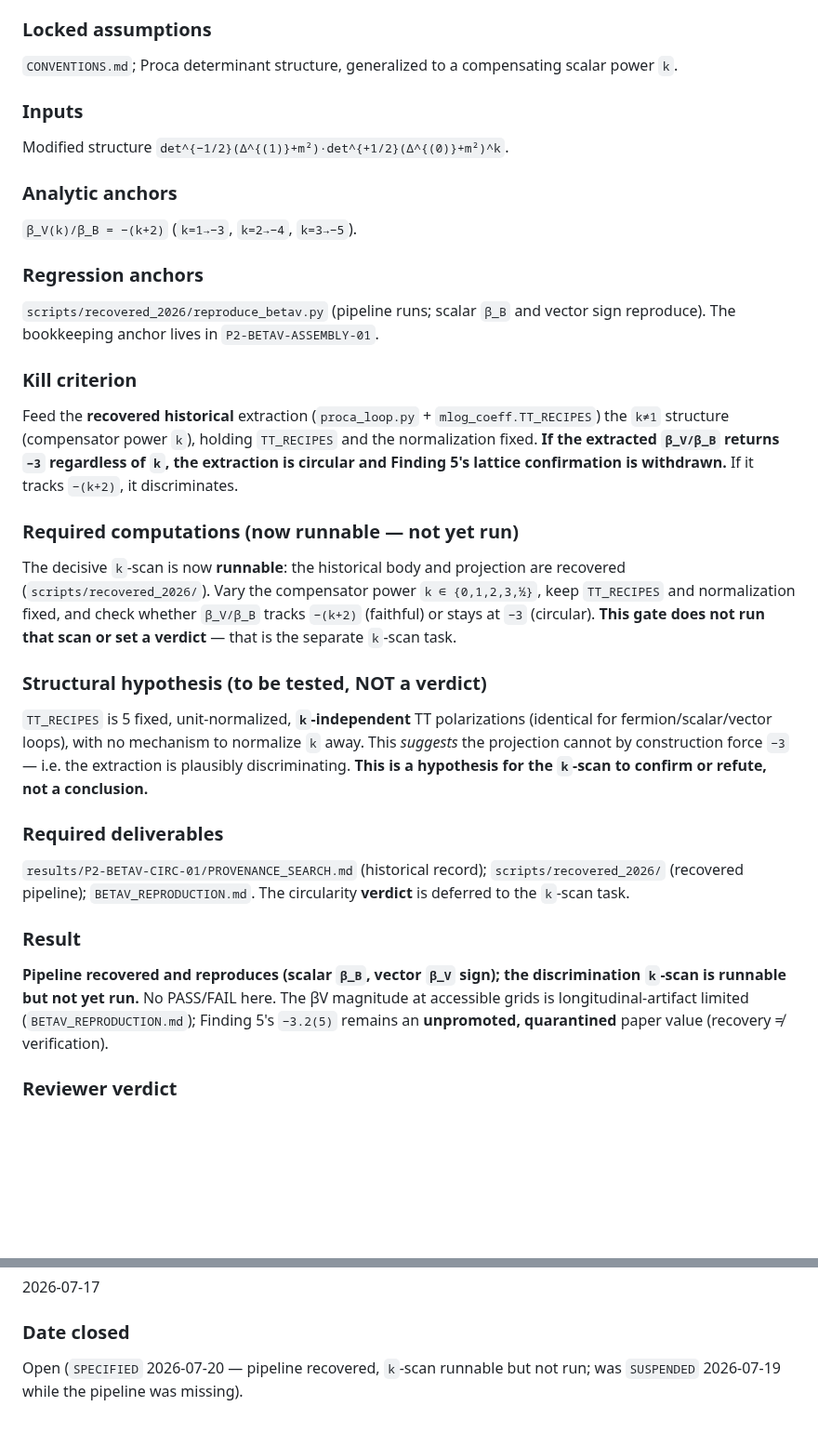
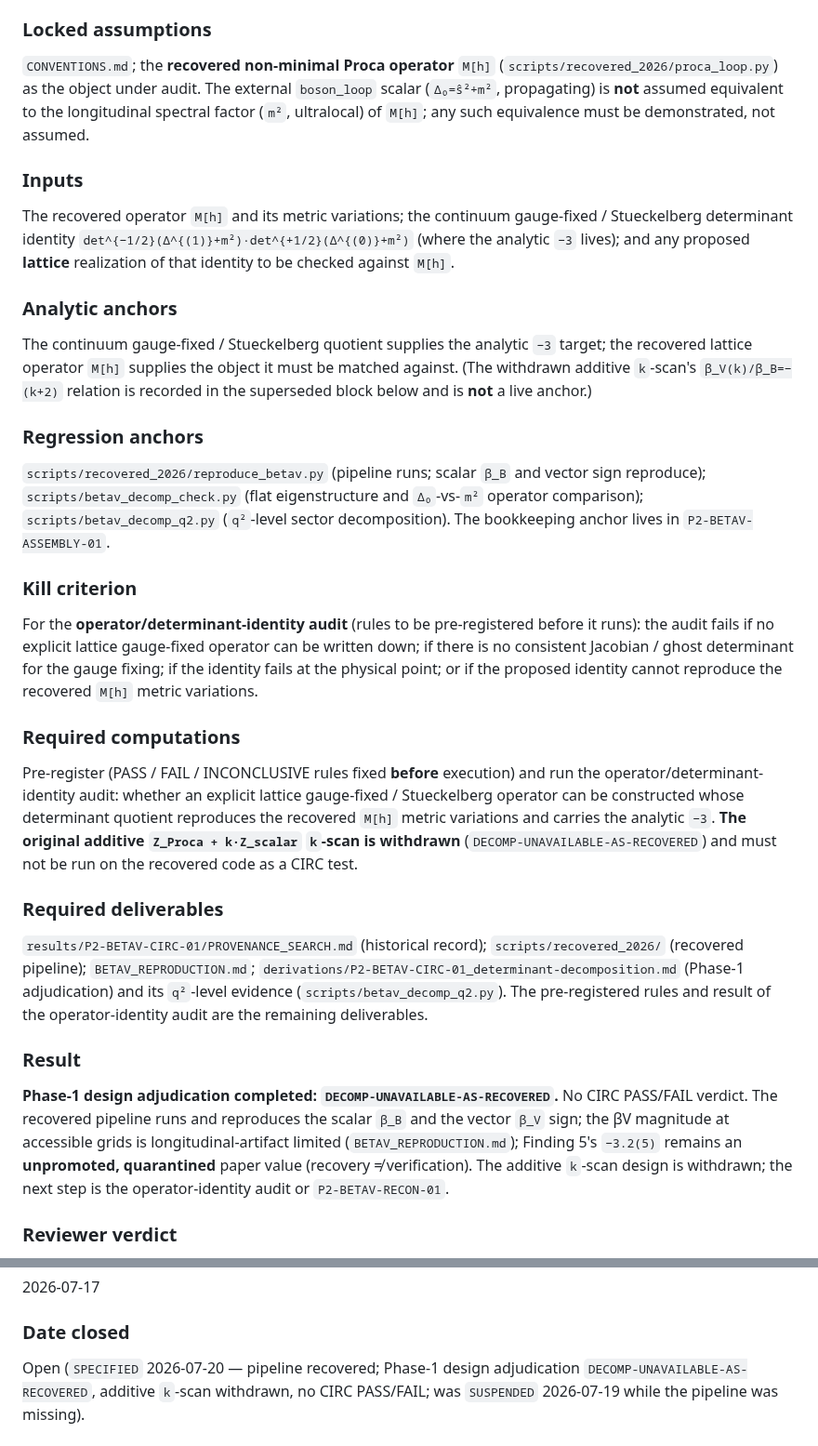
Before and after one commit to zetacheng/2-emergent-gravity, a Markdown page: GATES.md, 2 parts joined by grey strips. Shown at 93% size. Rendered like a GitHub page; blank space fills up the shorter version.

Commit message:
gates: rewrite P2-BETAV-CIRC-01 specification post-adjudication (k-scan withdrawn)
Co-Authored-By: Claude Opus 4.8 <noreply@anthropic.com>
Claude-Session: https://claude.ai/code/session_01Fb9niiqHuwhAx8T17nHbpv

```diff
--- a/GATES.md
+++ b/GATES.md
@@ -365,50 +365,62 @@ discriminating power. A PASS does **not** verify or promote
 - `P2-BETAV-NUMREPRO-01 = PASS`.
 
 ### Locked assumptions
-`CONVENTIONS.md`; Proca determinant structure, generalized to a compensating
-scalar power `k`.
+`CONVENTIONS.md`; the **recovered non-minimal Proca operator** `M[h]`
+(`scripts/recovered_2026/proca_loop.py`) as the object under audit. The external
+`boson_loop` scalar (`Δ₀=ŝ²+m²`, propagating) is **not** assumed equivalent to
+the longitudinal spectral factor (`m²`, ultralocal) of `M[h]`; any such
+equivalence must be demonstrated, not assumed.
 
 ### Inputs
-Modified structure `det^{−1/2}(Δ^{(1)}+m²)·det^{+1/2}(Δ^{(0)}+m²)^k`.
+The recovered operator `M[h]` and its metric variations; the continuum
+gauge-fixed / Stueckelberg determinant identity
+`det^{−1/2}(Δ^{(1)}+m²)·det^{+1/2}(Δ^{(0)}+m²)` (where the analytic `−3` lives);
+and any proposed **lattice** realization of that identity to be checked against
+`M[h]`.
 
 ### Analytic anchors
-`β_V(k)/β_B = −(k+2)` (`k=1→−3`, `k=2→−4`, `k=3→−5`).
+The continuum gauge-fixed / Stueckelberg quotient supplies the analytic `−3`
+target; the recovered lattice operator `M[h]` supplies the object it must be
+matched against. (The withdrawn additive `k`-scan's `β_V(k)/β_B=−(k+2)`
+relation is recorded in the superseded block below and is **not** a live anchor.)
 
 ### Regression anchors
 `scripts/recovered_2026/reproduce_betav.py` (pipeline runs; scalar `β_B` and
-vector sign reproduce). The bookkeeping anchor lives in `P2-BETAV-ASSEMBLY-01`.
+vector sign reproduce); `scripts/betav_decomp_check.py` (flat eigenstructure and
+`Δ₀`-vs-`m²` operator comparison); `scripts/betav_decomp_q2.py` (`q²`-level
+sector decomposition). The bookkeeping anchor lives in `P2-BETAV-ASSEMBLY-01`.
 
 ### Kill criterion
-Feed the **recovered historical** extraction (`proca_loop.py` +
-`mlog_coeff.TT_RECIPES`) the `k≠1` structure (compensator power `k`), holding
-`TT_RECIPES` and the normalization fixed. **If the extracted `β_V/β_B` returns
-`−3` regardless of `k`, the extraction is circular and Finding 5's lattice
-confirmation is withdrawn.** If it tracks `−(k+2)`, it discriminates.
+For the **operator/determinant-identity audit** (rules to be pre-registered
+before it runs): the audit fails if no explicit lattice gauge-fixed operator can
+be written down; if there is no consistent Jacobian / ghost determinant for the
+gauge fixing; if the identity fails at the physical point; or if the proposed
+identity cannot reproduce the recovered `M[h]` metric variations.
 
-### Required computations (now runnable — not yet run)
-The decisive `k`-scan is now **runnable**: the historical body and projection
-are recovered (`scripts/recovered_2026/`). Vary the compensator power
-`k ∈ {0,1,2,3,½}`, keep `TT_RECIPES` and normalization fixed, and check whether
-`β_V/β_B` tracks `−(k+2)` (faithful) or stays at `−3` (circular). **This gate
-does not run that scan or set a verdict** — that is the separate `k`-scan task.
-
-### Structural hypothesis (to be tested, NOT a verdict)
-`TT_RECIPES` is 5 fixed, unit-normalized, **`k`-independent** TT polarizations
-(identical for fermion/scalar/vector loops), with no mechanism to normalize `k`
-away. This *suggests* the projection cannot by construction force `−3` — i.e.
-the extraction is plausibly discriminating. **This is a hypothesis for the
-`k`-scan to confirm or refute, not a conclusion.**
+### Required computations
+Pre-register (PASS / FAIL / INCONCLUSIVE rules fixed **before** execution) and
+run the operator/determinant-identity audit: whether an explicit lattice
+gauge-fixed / Stueckelberg operator can be constructed whose determinant
+quotient reproduces the recovered `M[h]` metric variations and carries the
+analytic `−3`. **The original additive `Z_Proca + k·Z_scalar` `k`-scan is
+withdrawn** (`DECOMP-UNAVAILABLE-AS-RECOVERED`) and must not be run on the
+recovered code as a CIRC test.
 
 ### Required deliverables
 `results/P2-BETAV-CIRC-01/PROVENANCE_SEARCH.md` (historical record);
-`scripts/recovered_2026/` (recovered pipeline); `BETAV_REPRODUCTION.md`. The
-circularity **verdict** is deferred to the `k`-scan task.
+`scripts/recovered_2026/` (recovered pipeline); `BETAV_REPRODUCTION.md`;
+`derivations/P2-BETAV-CIRC-01_determinant-decomposition.md` (Phase-1
+adjudication) and its `q²`-level evidence
+(`scripts/betav_decomp_q2.py`). The pre-registered rules and result of the
+operator-identity audit are the remaining deliverables.
 
 ### Result
-**Pipeline recovered and reproduces (scalar `β_B`, vector `β_V` sign); the
-discrimination `k`-scan is runnable but not yet run.** No PASS/FAIL here. The
-βV magnitude at accessible grids is longitudinal-artifact limited
-(`BETAV_REPRODUCTION.md`); Finding 5's `−3.2(5)` remains an **unpromoted,
-quarantined** paper value (recovery ≠ verification).
+**Phase-1 design adjudication completed: `DECOMP-UNAVAILABLE-AS-RECOVERED`.** No
+CIRC PASS/FAIL verdict. The recovered pipeline runs and reproduces the scalar
+`β_B` and the vector `β_V` sign; the βV magnitude at accessible grids is
+longitudinal-artifact limited (`BETAV_REPRODUCTION.md`); Finding 5's `−3.2(5)`
+remains an **unpromoted, quarantined** paper value (recovery ≠ verification).
+The additive `k`-scan design is withdrawn; the next step is the
+operator-identity audit or `P2-BETAV-RECON-01`.
 
 ### Reviewer verdict
@@ -465,7 +505,8 @@ confirmation from `−3.2(5)`.
 2026-07-17
 
 ### Date closed
-Open (`SPECIFIED` 2026-07-20 — pipeline recovered, `k`-scan runnable but not run;
+Open (`SPECIFIED` 2026-07-20 — pipeline recovered; Phase-1 design adjudication
+`DECOMP-UNAVAILABLE-AS-RECOVERED`, additive `k`-scan withdrawn, no CIRC PASS/FAIL;
 was `SUSPENDED` 2026-07-19 while the pipeline was missing).
 
 ## P2-BETAV-NUMREPRO-01 — Numerical reproduction of `β_V/β_B` at physical `k=1`
```
Also changed, not shown: other parts of GATES.md (+31 -3 lines).
